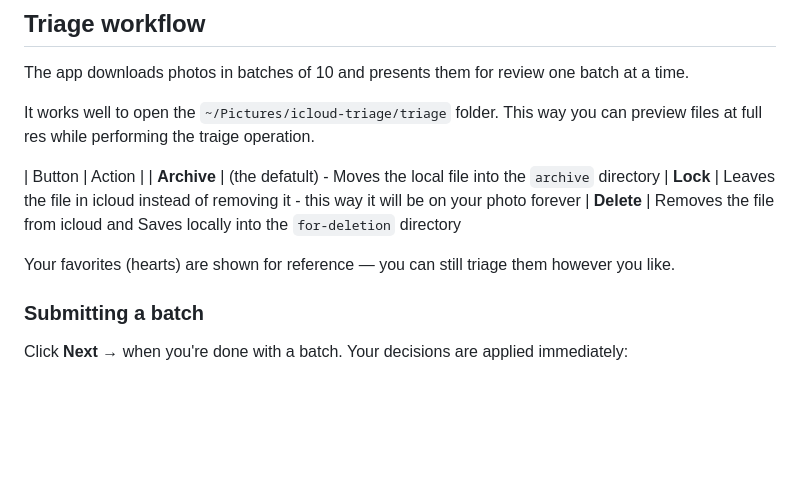
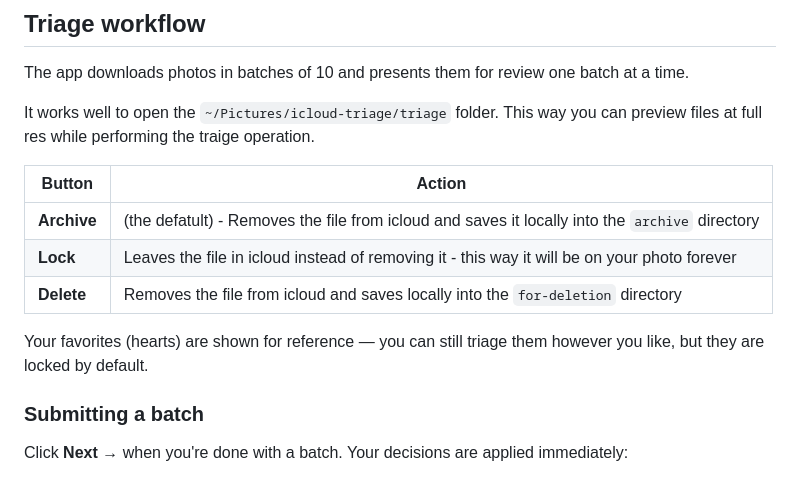
Before and after one commit to mobz/icloud-triage, a Markdown page: README.md, the part around the change. Rendered like a GitHub page; blank space fills up the shorter version.

Commit message:
update readme for locked behaviour

```diff
--- a/README.md
+++ b/README.md
@@ -55,11 +55,12 @@ The app downloads photos in batches of 10 and presents them for review one batch
 It works well to open the `~/Pictures/icloud-triage/triage` folder. This way you can preview files at full res while performing the traige operation.
 
 | Button | Action |
-| **Archive** | (the defatult) - Moves the local file into the `archive` directory
-| **Lock** | Leaves the file in icloud instead of removing it - this way it will be on your photo forever
-| **Delete** | Removes the file from icloud and Saves locally into the `for-deletion` directory
+|--------|--------|
+| **Archive** | (the defatult) - Removes the file from icloud and saves it locally into the `archive` directory |
+| **Lock** | Leaves the file in icloud instead of removing it - this way it will be on your photo forever |
+| **Delete** | Removes the file from icloud and saves locally into the `for-deletion` directory |
 
-Your favorites (hearts) are shown for reference — you can still triage them however you like.
+Your favorites (hearts) are shown for reference — you can still triage them however you like, but they are locked by default.
 
 ### Submitting a batch
 
```
